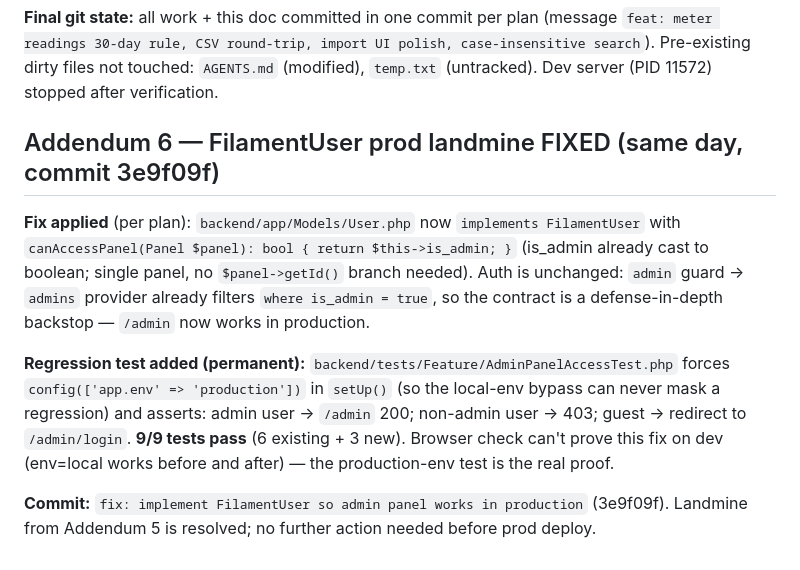
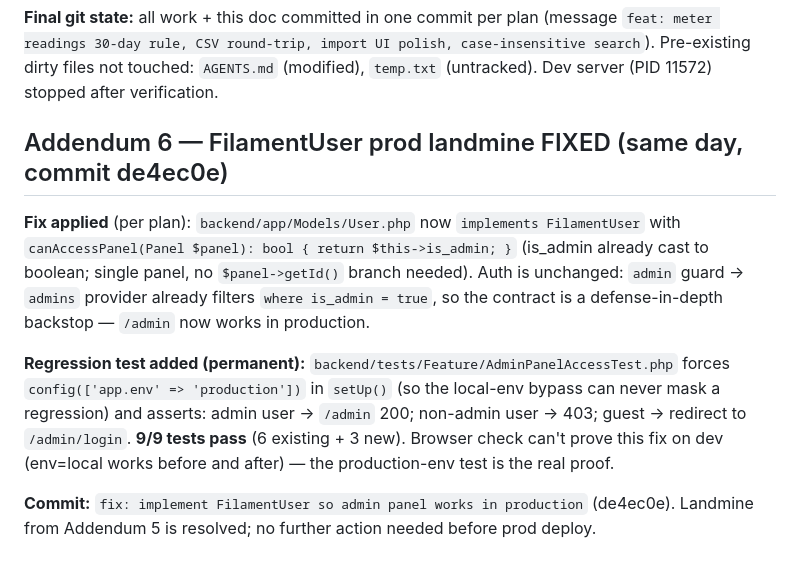
Before and after one commit to cj-akwean/gw-system, a Markdown page: docs/summary/2026-07-31-meter-readings.md, the part around the change. GitHub-like rendering.

Commit message:
docs: correct commit hash in addendum 6

```diff
--- a/docs/summary/2026-07-31-meter-readings.md
+++ b/docs/summary/2026-07-31-meter-readings.md
@@ -168,10 +168,10 @@ Meter Readings gap fixes + CSV round-trip (prompt saved in `docs/prompts/meter-r
 
 **Final git state:** all work + this doc committed in one commit per plan (message `feat: meter readings 30-day rule, CSV round-trip, import UI polish, case-insensitive search`). Pre-existing dirty files not touched: `AGENTS.md` (modified), `temp.txt` (untracked). Dev server (PID 11572) stopped after verification.
 
-## Addendum 6 — FilamentUser prod landmine FIXED (same day, commit 3e9f09f)
+## Addendum 6 — FilamentUser prod landmine FIXED (same day, commit de4ec0e)
 
 **Fix applied** (per plan): `backend/app/Models/User.php` now `implements FilamentUser` with `canAccessPanel(Panel $panel): bool { return $this->is_admin; }` (is_admin already cast to boolean; single panel, no `$panel->getId()` branch needed). Auth is unchanged: `admin` guard → `admins` provider already filters `where is_admin = true`, so the contract is a defense-in-depth backstop — `/admin` now works in production.
 
 **Regression test added (permanent):** `backend/tests/Feature/AdminPanelAccessTest.php` forces `config(['app.env' => 'production'])` in `setUp()` (so the local-env bypass can never mask a regression) and asserts: admin user → `/admin` 200; non-admin user → 403; guest → redirect to `/admin/login`. **9/9 tests pass** (6 existing + 3 new). Browser check can't prove this fix on dev (env=local works before and after) — the production-env test is the real proof.
 
-**Commit:** `fix: implement FilamentUser so admin panel works in production` (3e9f09f). Landmine from Addendum 5 is resolved; no further action needed before prod deploy.
+**Commit:** `fix: implement FilamentUser so admin panel works in production` (de4ec0e). Landmine from Addendum 5 is resolved; no further action needed before prod deploy.
```
